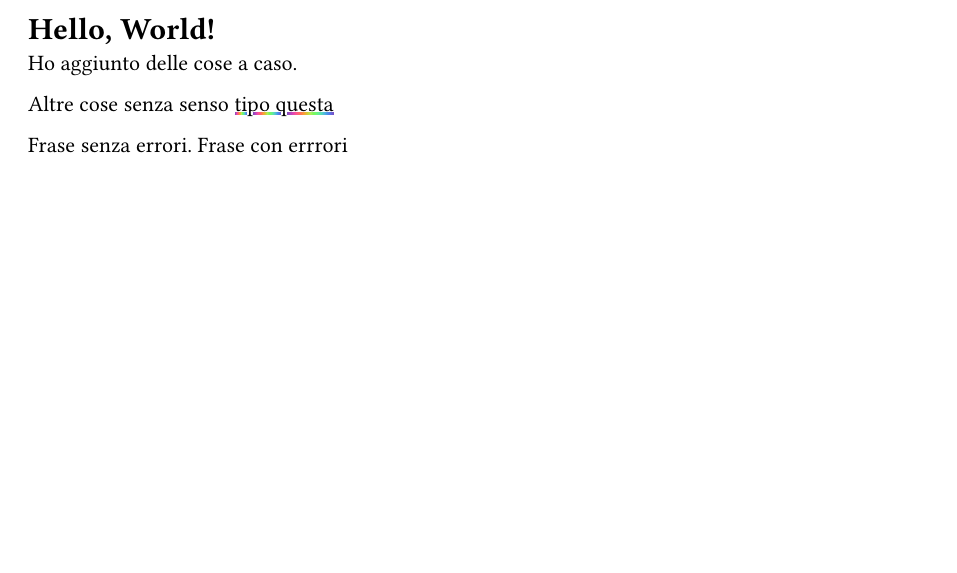
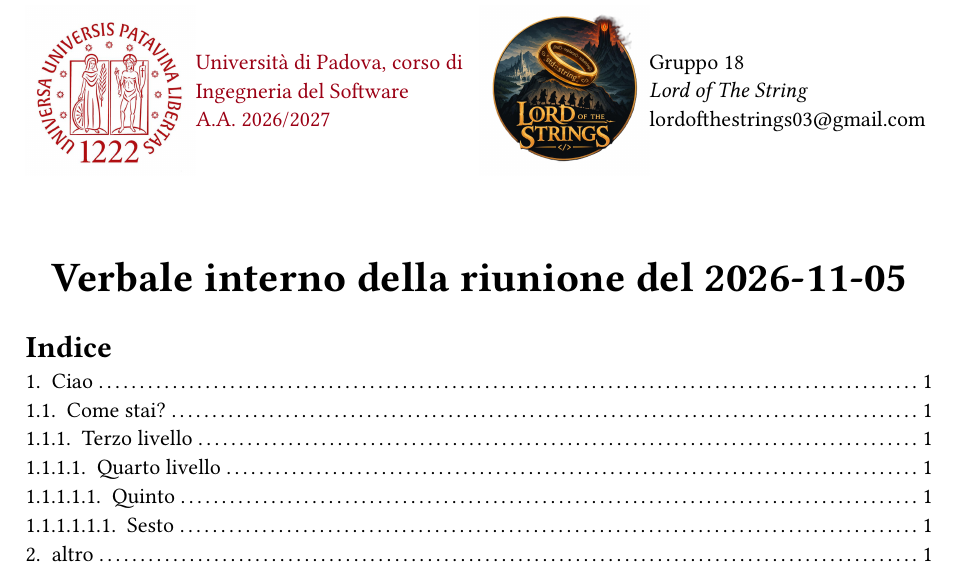
Before and after one commit to Stef4noo/palestra-typst, a Typst document (src/main.typ, which reads src/template_verbale.typ): part of the page before the commit and part of page 1 of 2 after it, cut at the place of the change, the shorter picture padded with empty space. Compiled offline with Typst 0.15.

Commit message:
bozza template

```diff
--- a/src/main.typ
+++ b/src/main.typ
@@ -1,10 +1,22 @@
-#set page(margin: 1in)
+#import "template_verbale.typ": *
 
-= Hello, World!
+#show: template.with(
+  doctitle: [Verbale interno della riunione del 2026-11-05],
+  writer: "ciao",
+  partecipants: ("banana",)
+)
 
-Ho aggiunto delle cose a caso.
+= Ciao
+#lorem(50)
+== Come stai?
+#lorem(50)
+=== Terzo livello
+#lorem(50)
+==== Quarto livello
+===== Quinto
+====== Sesto
 
-Altre cose senza senso #underline(stroke: 1.2pt + gradient.linear(..color.map.rainbow))[tipo questa]
+= altro
+#lorem(50)
 
-Frase senza errori.
-Frase con errrori
+#firma
--- /dev/null
+++ b/src/template_verbale.typ
@@ -0,0 +1,69 @@
+// Template per i verbali interni ed esterni
+
+#let header = {
+  grid(
+    columns: (3cm, 1fr, 3cm, 1fr),
+    align: horizon,
+
+    image("sigillo unipd.jpg", width: 3cm),
+    text(fill: rgb("#9b0014"))[Università di Padova, corso di Ingegneria del Software \ A.A. 2026/2027],
+
+    image("logo gruppo.png", width: 3cm),
+    [
+      Gruppo 18\
+      _Lord of The String_\
+      #link("mailto:lordofthestrings03@gmail.com")[lordofthestrings03\@gmail.com]
+    ],
+  )
+  v(1cm)
+}
+
+#let firma = {
+  v(1.2cm)
+  align(right)[
+    _Firma di approvazione del proponente_
+    \ \
+    #line(length: 7cm)
+  ]
+}
+
+#let template(
+  doctitle: "",
+  writer: "",
+  partecipants: (),
+  body,
+) = {
+  show title: set text(size: 21pt)
+  set heading(numbering: "1.1.1.")
+  set text(
+    lang: "it",
+    hyphenate: false,
+  )
+  set document(
+    title: doctitle,
+    author: ((writer,) + partecipants),
+  )
+
+  // Prima pagina con titolo e versionamento
+  set page(numbering: none)
+  header
+  pad(
+    bottom: 3pt,
+    top: 3pt,
+    align(center)[
+      #title()
+    ],
+  )
+
+  // Indice
+  outline(indent: 0em)
+  pagebreak()
+
+  // Inizio contenuto
+  set page(
+    numbering: "1",
+    number-align: right,
+  )
+  counter(page).update(1)
+  body
+}
```
Also changed, not shown: src/logo gruppo.png (added), src/sigillo unipd.jpg (added).
